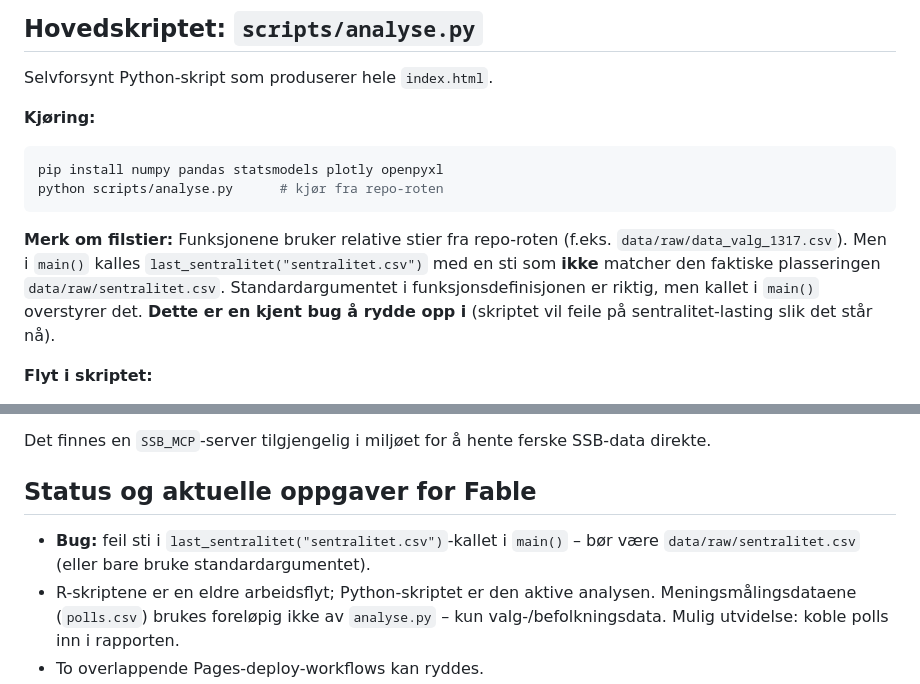
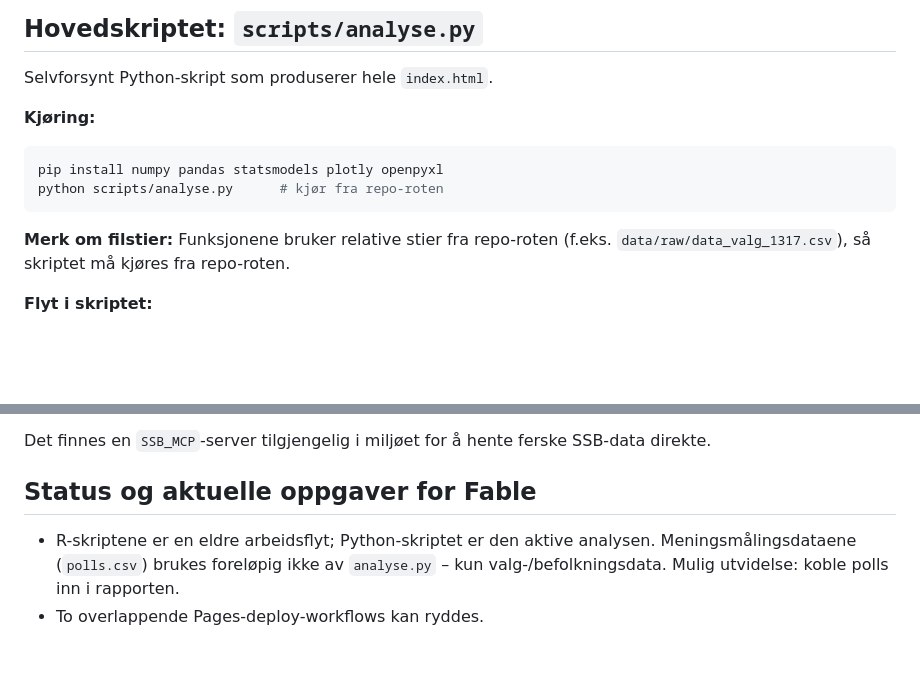
Before and after one commit to oystess/valg_analyser, a Markdown page: README.md, 2 parts joined by grey strips. Rendered like a GitHub page; blank space fills up the shorter version.

Commit message:
Fjern bug-omtale fra README etter at sentralitet-stien er fikset
Co-Authored-By: Claude Opus 4.8 <noreply@anthropic.com>
Claude-Session: https://claude.ai/code/session_01HeMBmwkgtYv1ser1GohCm8

````diff
--- a/README.md
+++ b/README.md
@@ -53,12 +53,7 @@ python scripts/analyse.py      # kjør fra repo-roten
 ```
 
 **Merk om filstier:** Funksjonene bruker relative stier fra repo-roten
-(f.eks. `data/raw/data_valg_1317.csv`). Men i `main()` kalles
-`last_sentralitet("sentralitet.csv")` med en sti som **ikke** matcher den
-faktiske plasseringen `data/raw/sentralitet.csv`. Standardargumentet i
-funksjonsdefinisjonen er riktig, men kallet i `main()` overstyrer det.
-**Dette er en kjent bug å rydde opp i** (skriptet vil feile på sentralitet-lasting
-slik det står nå).
+(f.eks. `data/raw/data_valg_1317.csv`), så skriptet må kjøres fra repo-roten.
 
 **Flyt i skriptet:**
 1. `hent_*` – leser rå CSV/Excel.
@@ -94,8 +89,6 @@ Det finnes en `SSB_MCP`-server tilgjengelig i miljøet for å hente ferske SSB-d
 
 ## Status og aktuelle oppgaver for Fable
 
-- **Bug:** feil sti i `last_sentralitet("sentralitet.csv")`-kallet i `main()` –
-  bør være `data/raw/sentralitet.csv` (eller bare bruke standardargumentet).
 - R-skriptene er en eldre arbeidsflyt; Python-skriptet er den aktive analysen.
   Meningsmålingsdataene (`polls.csv`) brukes foreløpig ikke av `analyse.py` – kun
   valg-/befolkningsdata. Mulig utvidelse: koble polls inn i rapporten.
````
